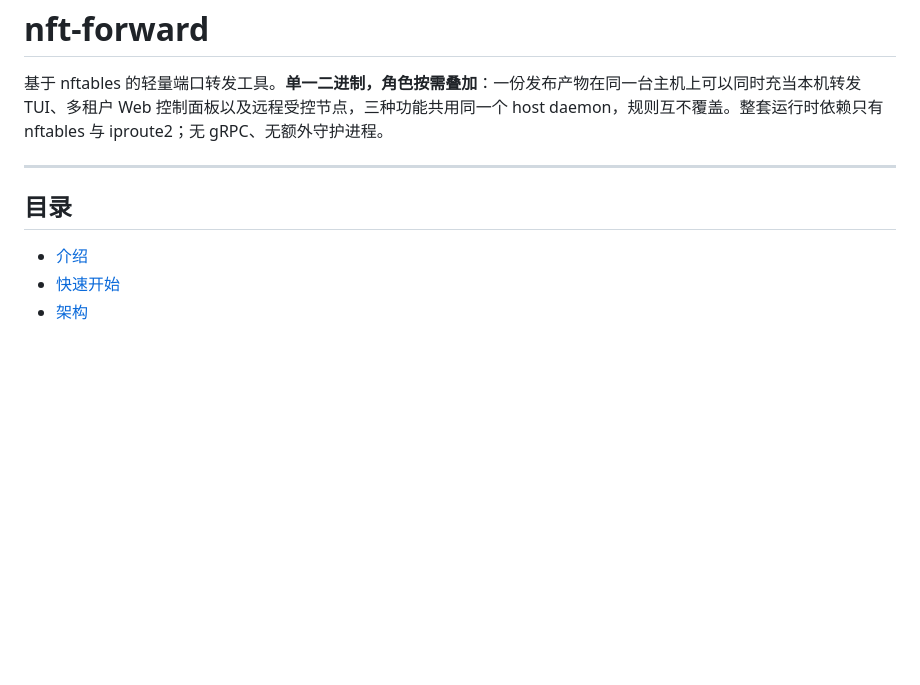
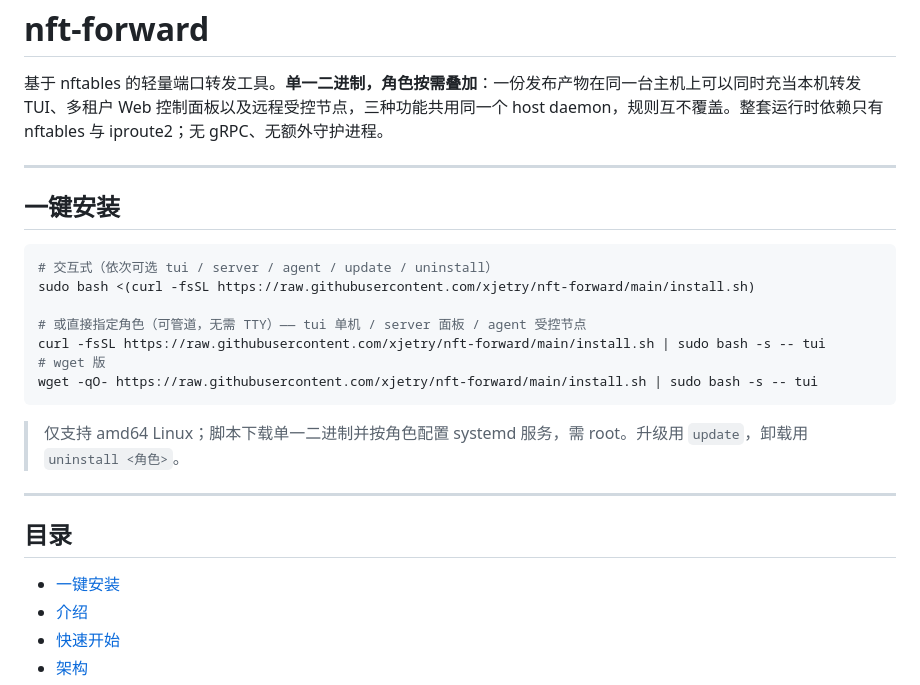
Before and after one commit to xjetry/nft-forward, a Markdown page: README.md, the part around the change. Drawn GitHub-style; blank space fills up the shorter version.

Commit message:
docs(readme): add prominent one-click curl/wget install near the top
Surface the remote install.sh bootstrap (interactive and role-pinned forms,
curl and wget) above the table of contents so new users can install in one
line without cloning.

````diff
--- a/README.md
+++ b/README.md
@@ -4,8 +4,25 @@
 
 ---
 
+## 一键安装
+
+```bash
+# 交互式（依次可选 tui / server / agent / update / uninstall）
+sudo bash <(curl -fsSL https://raw.githubusercontent.com/xjetry/nft-forward/main/install.sh)
+
+# 或直接指定角色（可管道，无需 TTY）—— tui 单机 / server 面板 / agent 受控节点
+curl -fsSL https://raw.githubusercontent.com/xjetry/nft-forward/main/install.sh | sudo bash -s -- tui
+# wget 版
+wget -qO- https://raw.githubusercontent.com/xjetry/nft-forward/main/install.sh | sudo bash -s -- tui
+```
+
+> 仅支持 amd64 Linux；脚本下载单一二进制并按角色配置 systemd 服务，需 root。升级用 `update`，卸载用 `uninstall <角色>`。
+
+---
+
 ## 目录
 
+- [一键安装](#一键安装)
 - [介绍](#介绍)
 - [快速开始](#快速开始)
 - [架构](#架构)
````
